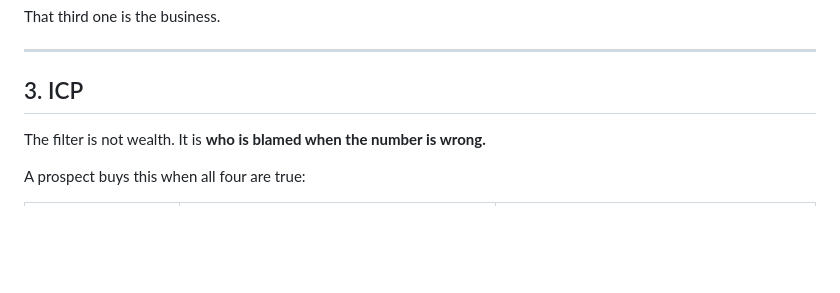
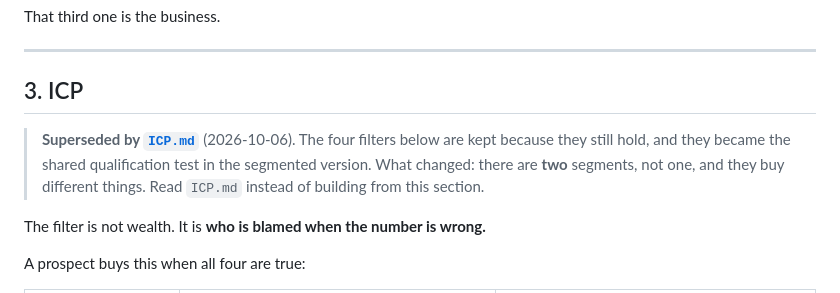
Before and after one commit to akmalariq/akmalariq.github.io, a Markdown page: docs/ICP-AND-PRODUCTS.md, the part around the change. Drawn GitHub-style; blank space fills up the shorter version.

```diff
--- a/docs/ICP-AND-PRODUCTS.md
+++ b/docs/ICP-AND-PRODUCTS.md
@@ -71,6 +71,12 @@ That third one is the business.
 ---
 
 ## 3. ICP
+
+> **Superseded by [`ICP.md`](ICP.md)** (2026-10-06). The four filters below are
+> kept because they still hold, and they became the shared qualification test in
+> the segmented version. What changed: there are **two** segments, not one, and
+> they buy different things. Read `ICP.md` instead of building from this section.
+
 
 The filter is not wealth. It is **who is blamed when the number is wrong.**
 
```
Also changed, not shown: docs/ICP.md (added, +147 -0 lines).
